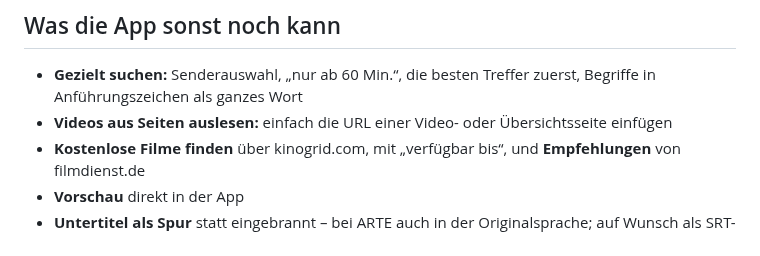
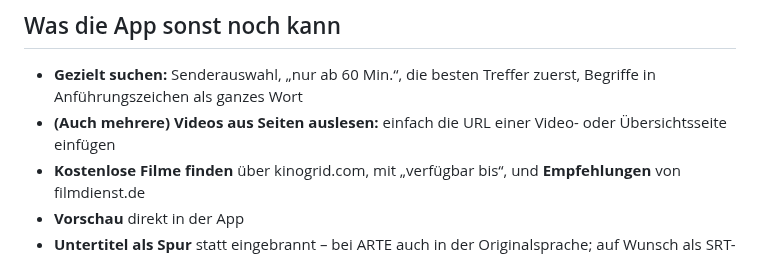
Before and after one commit to 7hdmm9pp2w-code/MediathekExtractor-Releases, a Markdown page: README.md, the part around the change. GitHub-like rendering.

Commit message:
README: auch mehrere Videos aus Seiten

```diff
--- a/README.md
+++ b/README.md
@@ -39,7 +39,7 @@ diese Anleitung, nicht die App.
 ## Was die App sonst noch kann
 
 - **Gezielt suchen:** Senderauswahl, „nur ab 60 Min.“, die besten Treffer zuerst, Begriffe in Anführungszeichen als ganzes Wort
-- **Videos aus Seiten auslesen:** einfach die URL einer Video- oder Übersichtsseite einfügen
+- **(Auch mehrere) Videos aus Seiten auslesen:** einfach die URL einer Video- oder Übersichtsseite einfügen
 - **Kostenlose Filme finden** über kinogrid.com, mit „verfügbar bis“, und **Empfehlungen** von filmdienst.de
 - **Vorschau** direkt in der App
 - **Untertitel als Spur** statt eingebrannt – bei ARTE auch in der Originalsprache; auf Wunsch als SRT-Datei
```
